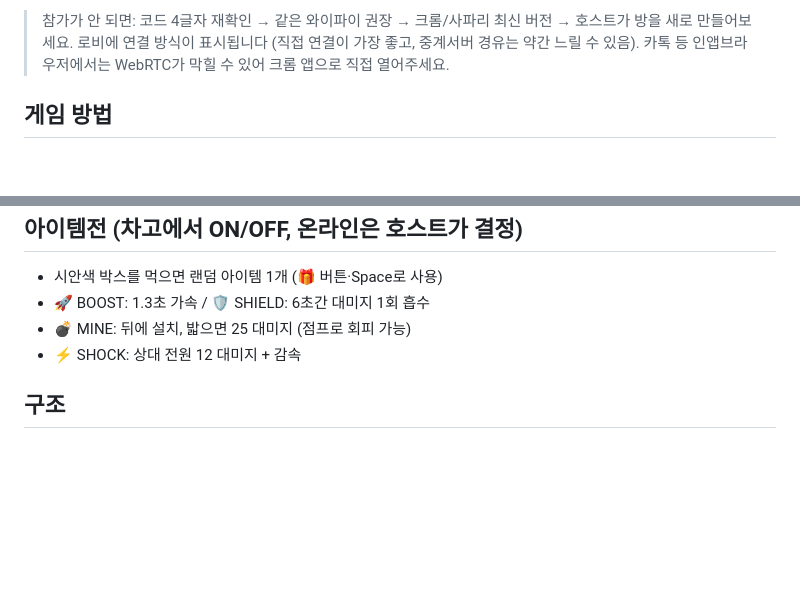
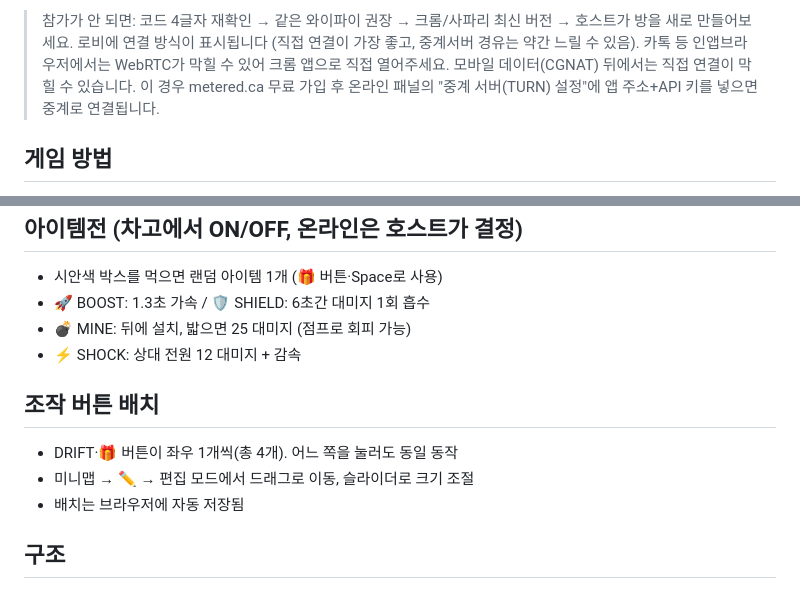
Before and after one commit to jjabroin/smashyroad-web, a Markdown page: README.md, 2 parts joined by grey strips. Drawn GitHub-style; blank space fills up the shorter version.

Commit message:
README: TURN key, button layout

```diff
--- a/README.md
+++ b/README.md
@@ -24,6 +24,8 @@
 > 참가가 안 되면: 코드 4글자 재확인 → 같은 와이파이 권장 → 크롬/사파리 최신 버전 → 호스트가 방을 새로 만들어보세요.
 > 로비에 연결 방식이 표시됩니다 (직접 연결이 가장 좋고, 중계서버 경유는 약간 느릴 수 있음).
 > 카톡 등 인앱브라우저에서는 WebRTC가 막힐 수 있어 크롬 앱으로 직접 열어주세요.
+> 모바일 데이터(CGNAT) 뒤에서는 직접 연결이 막힐 수 있습니다. 이 경우
+> metered.ca 무료 가입 후 온라인 패널의 "중계 서버(TURN) 설정"에 앱 주소+API 키를 넣으면 중계로 연결됩니다.
 
 ## 게임 방법
 
@@ -78,6 +80,12 @@
 - 💣 MINE: 뒤에 설치, 밟으면 25 대미지 (점프로 회피 가능)
 - ⚡ SHOCK: 상대 전원 12 대미지 + 감속
 
+## 조작 버튼 배치
+
+- DRIFT·🎁 버튼이 좌우 1개씩(총 4개). 어느 쪽을 눌러도 동일 동작
+- 미니맵 → ✏️ → 편집 모드에서 드래그로 이동, 슬라이더로 크기 조절
+- 배치는 브라우저에 자동 저장됨
+
 ## 구조
 
 - `js/track.js` — 서킷 수학(중심선·투영·곡률·트랙 정의), three.js 없음
```
